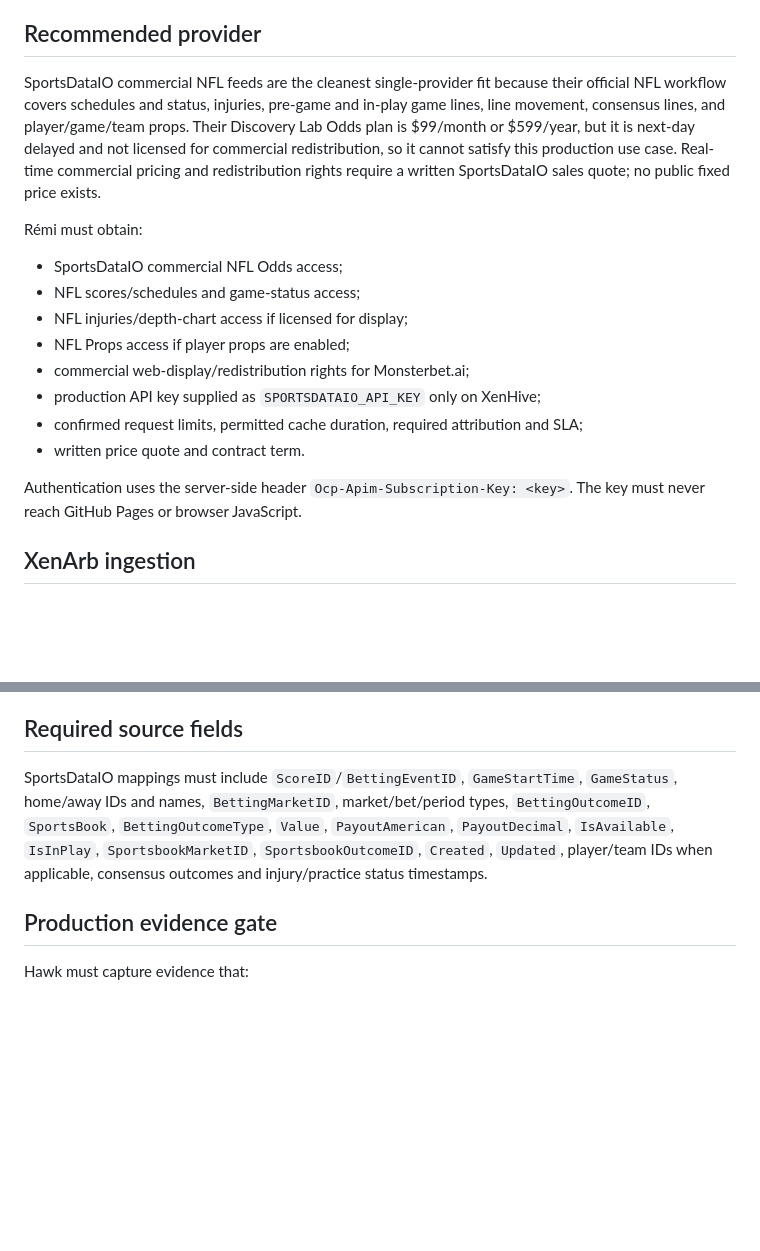
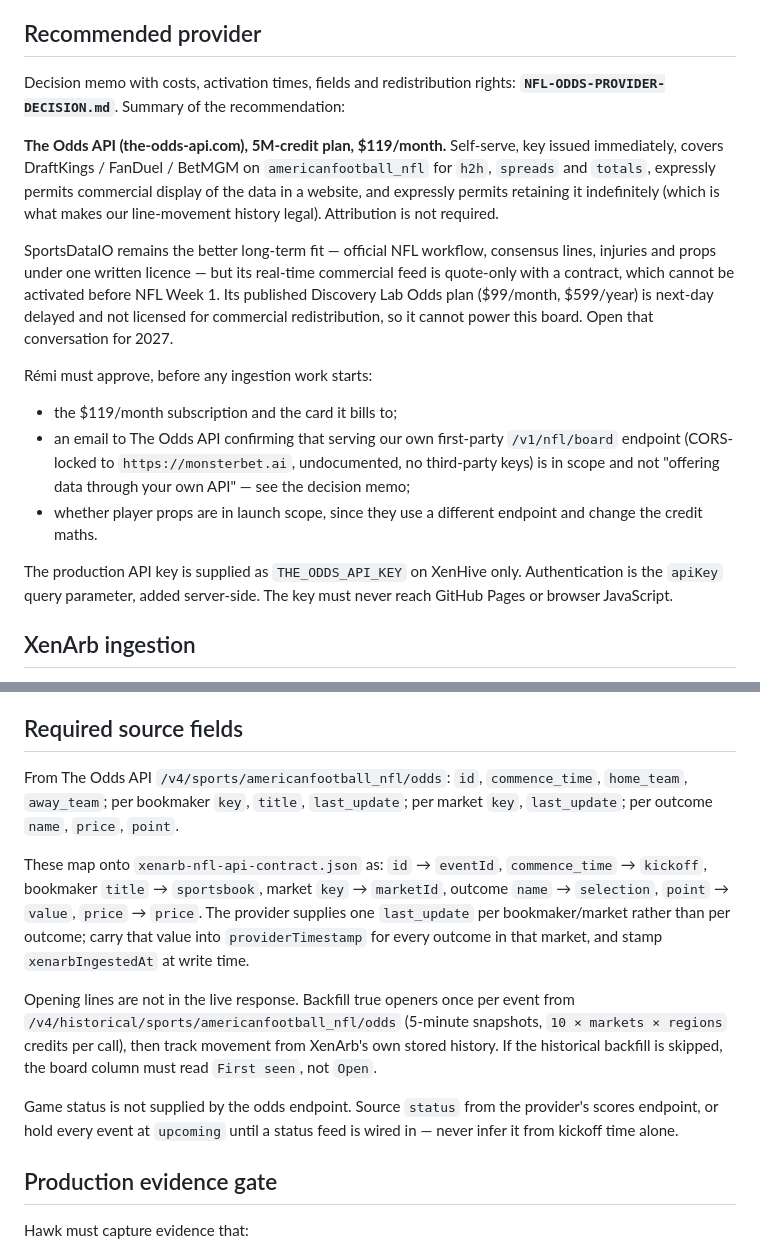
Before and after one commit to rstmaur/monsterbet, a Markdown page: XENARB-NFL-INTEGRATION.md, 2 parts joined by grey strips. Rendered like a GitHub page; blank space fills up the shorter version.

Commit message:
Point the live-data gate at the researched provider decision

```diff
--- a/XENARB-NFL-INTEGRATION.md
+++ b/XENARB-NFL-INTEGRATION.md
@@ -6,20 +6,33 @@ Live mode is disabled. The current XenArb process consumes Monster.bet arbitrage
 
 ## Recommended provider
 
-SportsDataIO commercial NFL feeds are the cleanest single-provider fit because their official NFL workflow covers schedules and status, injuries, pre-game and in-play game lines, line movement, consensus lines, and player/game/team props. Their Discovery Lab Odds plan is $99/month or $599/year, but it is next-day delayed and not licensed for commercial redistribution, so it cannot satisfy this production use case. Real-time commercial pricing and redistribution rights require a written SportsDataIO sales quote; no public fixed price exists.
+Decision memo with costs, activation times, fields and redistribution rights:
+**`NFL-ODDS-PROVIDER-DECISION.md`**. Summary of the recommendation:
 
-Rémi must obtain:
+**The Odds API (the-odds-api.com), 5M-credit plan, $119/month.** Self-serve, key issued
+immediately, covers DraftKings / FanDuel / BetMGM on `americanfootball_nfl` for `h2h`,
+`spreads` and `totals`, expressly permits commercial display of the data in a website, and
+expressly permits retaining it indefinitely (which is what makes our line-movement history
+legal). Attribution is not required.
 
-- SportsDataIO commercial NFL Odds access;
-- NFL scores/schedules and game-status access;
-- NFL injuries/depth-chart access if licensed for display;
-- NFL Props access if player props are enabled;
-- commercial web-display/redistribution rights for Monsterbet.ai;
-- production API key supplied as `SPORTSDATAIO_API_KEY` only on XenHive;
-- confirmed request limits, permitted cache duration, required attribution and SLA;
-- written price quote and contract term.
+SportsDataIO remains the better long-term fit — official NFL workflow, consensus lines,
+injuries and props under one written licence — but its real-time commercial feed is
+quote-only with a contract, which cannot be activated before NFL Week 1. Its published
+Discovery Lab Odds plan ($99/month, $599/year) is next-day delayed and not licensed for
+commercial redistribution, so it cannot power this board. Open that conversation for 2027.
 
-Authentication uses the server-side header `Ocp-Apim-Subscription-Key: <key>`. The key must never reach GitHub Pages or browser JavaScript.
+Rémi must approve, before any ingestion work starts:
+
+- the $119/month subscription and the card it bills to;
+- an email to The Odds API confirming that serving our own first-party `/v1/nfl/board`
+  endpoint (CORS-locked to `https://monsterbet.ai`, undocumented, no third-party keys) is
+  in scope and not "offering data through your own API" — see the decision memo;
+- whether player props are in launch scope, since they use a different endpoint and change
+  the credit maths.
+
+The production API key is supplied as `THE_ODDS_API_KEY` on XenHive only. Authentication is
+the `apiKey` query parameter, added server-side. The key must never reach GitHub Pages or
+browser JavaScript.
 
 ## XenArb ingestion
 
@@ -35,7 +48,24 @@ Authentication uses the server-side header `Ocp-Apim-Subscription-Key: <key>`. T
 
 ## Required source fields
 
-SportsDataIO mappings must include `ScoreID`/`BettingEventID`, `GameStartTime`, `GameStatus`, home/away IDs and names, `BettingMarketID`, market/bet/period types, `BettingOutcomeID`, `SportsBook`, `BettingOutcomeType`, `Value`, `PayoutAmerican`, `PayoutDecimal`, `IsAvailable`, `IsInPlay`, `SportsbookMarketID`, `SportsbookOutcomeID`, `Created`, `Updated`, player/team IDs when applicable, consensus outcomes and injury/practice status timestamps.
+From The Odds API `/v4/sports/americanfootball_nfl/odds`: `id`, `commence_time`,
+`home_team`, `away_team`; per bookmaker `key`, `title`, `last_update`; per market `key`,
+`last_update`; per outcome `name`, `price`, `point`.
+
+These map onto `xenarb-nfl-api-contract.json` as: `id` → `eventId`, `commence_time` →
+`kickoff`, bookmaker `title` → `sportsbook`, market `key` → `marketId`, outcome `name` →
+`selection`, `point` → `value`, `price` → `price`. The provider supplies one `last_update`
+per bookmaker/market rather than per outcome; carry that value into `providerTimestamp` for
+every outcome in that market, and stamp `xenarbIngestedAt` at write time.
+
+Opening lines are not in the live response. Backfill true openers once per event from
+`/v4/historical/sports/americanfootball_nfl/odds` (5-minute snapshots, `10 × markets ×
+regions` credits per call), then track movement from XenArb's own stored history. If the
+historical backfill is skipped, the board column must read `First seen`, not `Open`.
+
+Game status is not supplied by the odds endpoint. Source `status` from the provider's
+scores endpoint, or hold every event at `upcoming` until a status feed is wired in — never
+infer it from kickoff time alone.
 
 ## Production evidence gate
 
```
